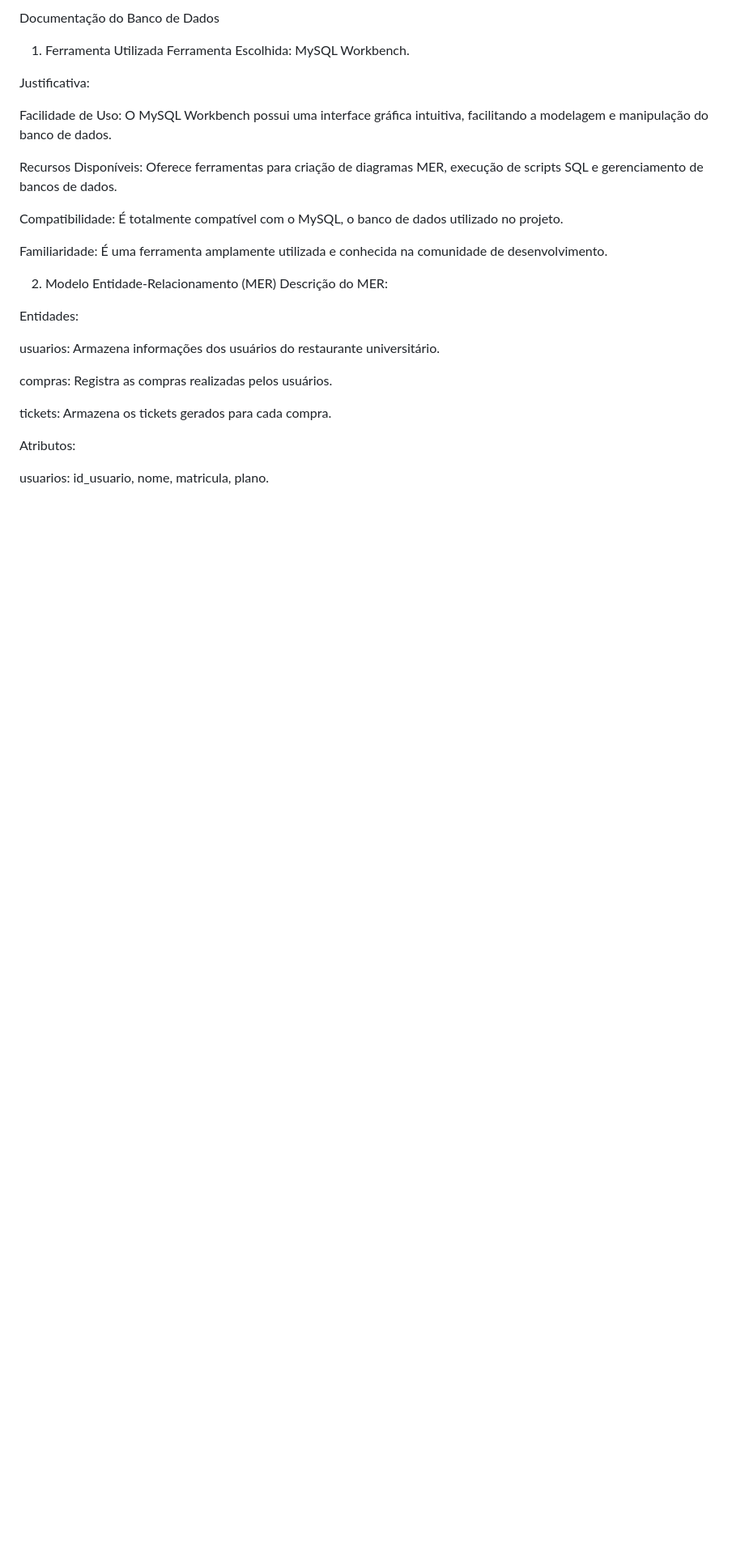
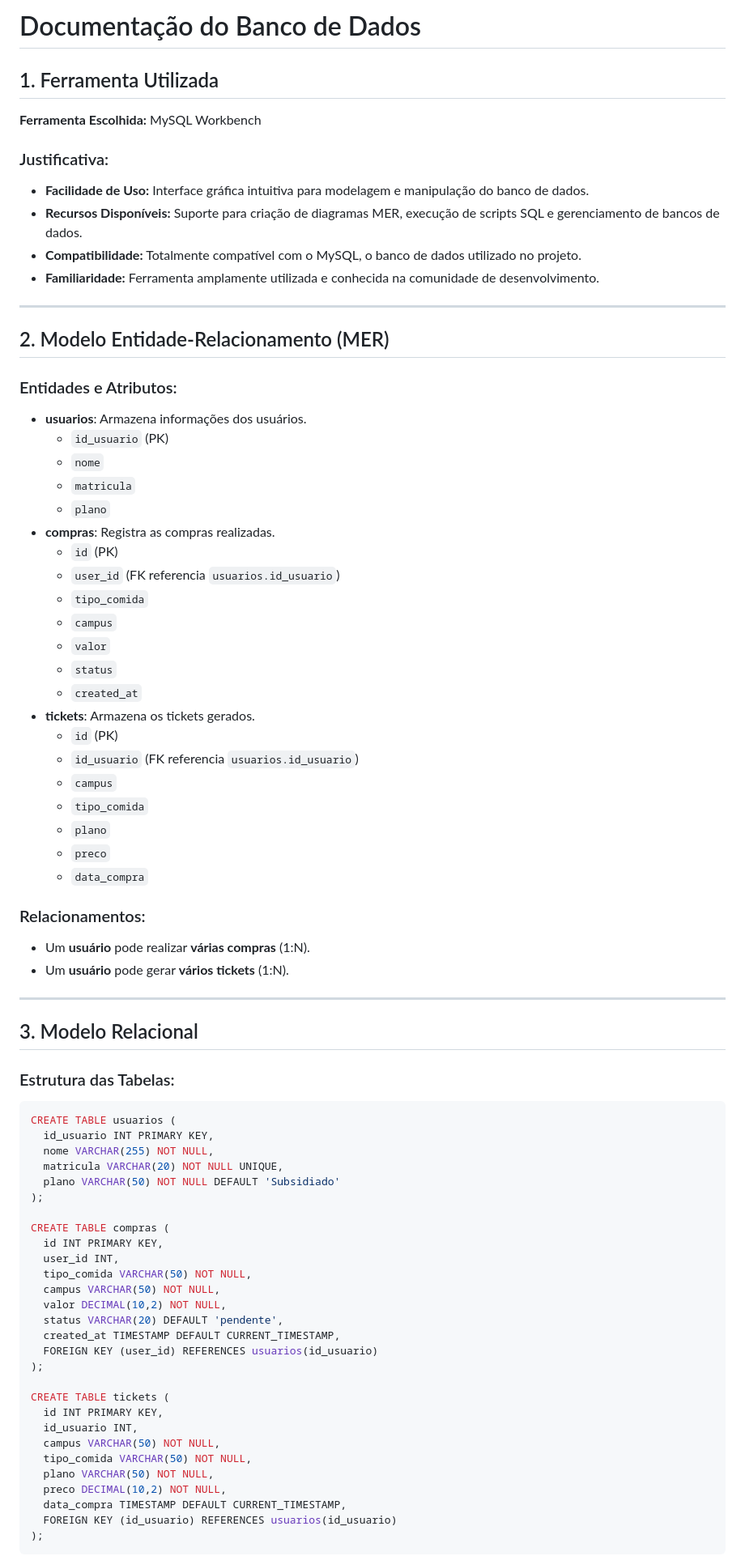
Before and after one commit to ALEXSANDER2002/restaurante-universitario, a Markdown page: README.md, the part around the change printed below. Shown: that part at 81% size. Rendered like a GitHub page; blank space fills up the shorter version.

````diff
--- a/README.md
+++ b/README.md
@@ -1,29 +1,79 @@
-Documentação do Banco de Dados
-1. Ferramenta Utilizada
-Ferramenta Escolhida: MySQL Workbench.
+# Documentação do Banco de Dados
 
-Justificativa:
+## 1. Ferramenta Utilizada
 
-Facilidade de Uso: O MySQL Workbench possui uma interface gráfica intuitiva, facilitando a modelagem e manipulação do banco de dados.
+**Ferramenta Escolhida:** MySQL Workbench
 
-Recursos Disponíveis: Oferece ferramentas para criação de diagramas MER, execução de scripts SQL e gerenciamento de bancos de dados.
+### Justificativa:
+- **Facilidade de Uso:** Interface gráfica intuitiva para modelagem e manipulação do banco de dados.
+- **Recursos Disponíveis:** Suporte para criação de diagramas MER, execução de scripts SQL e gerenciamento de bancos de dados.
+- **Compatibilidade:** Totalmente compatível com o MySQL, o banco de dados utilizado no projeto.
+- **Familiaridade:** Ferramenta amplamente utilizada e conhecida na comunidade de desenvolvimento.
 
-Compatibilidade: É totalmente compatível com o MySQL, o banco de dados utilizado no projeto.
+---
 
-Familiaridade: É uma ferramenta amplamente utilizada e conhecida na comunidade de desenvolvimento.
+## 2. Modelo Entidade-Relacionamento (MER)
 
-2. Modelo Entidade-Relacionamento (MER)
-Descrição do MER:
+### Entidades e Atributos:
+- **usuarios**: Armazena informações dos usuários.
+  - `id_usuario` (PK)
+  - `nome`
+  - `matricula`
+  - `plano`
+- **compras**: Registra as compras realizadas.
+  - `id` (PK)
+  - `user_id` (FK referencia `usuarios.id_usuario`)
+  - `tipo_comida`
+  - `campus`
+  - `valor`
+  - `status`
+  - `created_at`
+- **tickets**: Armazena os tickets gerados.
+  - `id` (PK)
+  - `id_usuario` (FK referencia `usuarios.id_usuario`)
+  - `campus`
+  - `tipo_comida`
+  - `plano`
+  - `preco`
+  - `data_compra`
 
-Entidades:
+### Relacionamentos:
+- Um **usuário** pode realizar **várias compras** (1:N).
+- Um **usuário** pode gerar **vários tickets** (1:N).
 
-usuarios: Armazena informações dos usuários do restaurante universitário.
+---
 
-compras: Registra as compras realizadas pelos usuários.
+## 3. Modelo Relacional
 
-tickets: Armazena os tickets gerados para cada compra.
+### Estrutura das Tabelas:
+```sql
+CREATE TABLE usuarios (
+  id_usuario INT PRIMARY KEY,
+  nome VARCHAR(255) NOT NULL,
+  matricula VARCHAR(20) NOT NULL UNIQUE,
+  plano VARCHAR(50) NOT NULL DEFAULT 'Subsidiado'
+);
 
-Atributos:
+CREATE TABLE compras (
+  id INT PRIMARY KEY,
+  user_id INT,
+  tipo_comida VARCHAR(50) NOT NULL,
+  campus VARCHAR(50) NOT NULL,
+  valor DECIMAL(10,2) NOT NULL,
+  status VARCHAR(20) DEFAULT 'pendente',
+  created_at TIMESTAMP DEFAULT CURRENT_TIMESTAMP,
+  FOREIGN KEY (user_id) REFERENCES usuarios(id_usuario)
+);
 
-usuarios: id_usuario, nome, matricula, plano.
+CREATE TABLE tickets (
+  id INT PRIMARY KEY,
+  id_usuario INT,
+  campus VARCHAR(50) NOT NULL,
+  tipo_comida VARCHAR(50) NOT NULL,
+  plano VARCHAR(50) NOT NULL,
+  preco DECIMAL(10,2) NOT NULL,
+  data_compra TIMESTAMP DEFAULT CURRENT_TIMESTAMP,
+  FOREIGN KEY (id_usuario) REFERENCES usuarios(id_usuario)
+);
+```
 
````
Also changed, not shown: other parts of README.md (+63 -156 lines).
